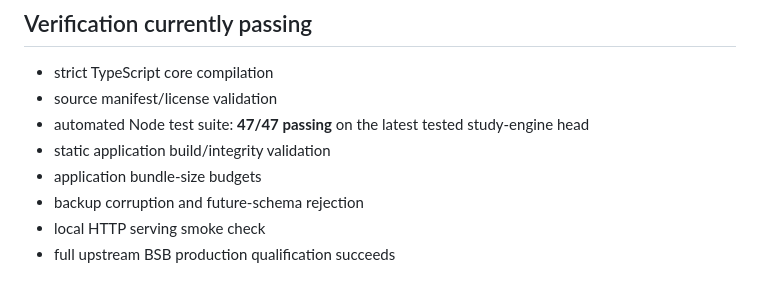
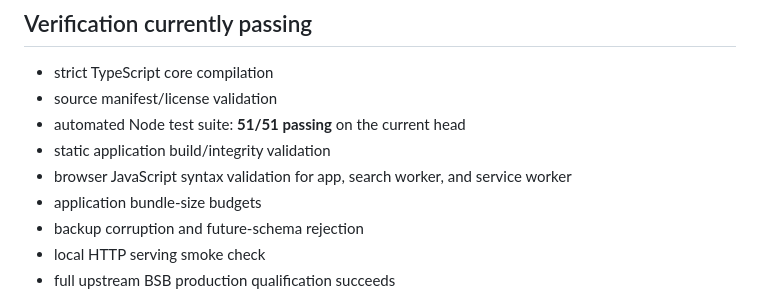
Before and after one commit to thiepn/selah, a Markdown page: docs/implementation-status.md, the part around one of its changes. GitHub-like rendering.

```diff
--- a/docs/implementation-status.md
+++ b/docs/implementation-status.md
@@ -71,8 +75,9 @@
 
 - strict TypeScript core compilation
 - source manifest/license validation
-- automated Node test suite: **47/47 passing** on the latest tested study-engine head
+- automated Node test suite: **51/51 passing** on the current head
 - static application build/integrity validation
+- browser JavaScript syntax validation for app, search worker, and service worker
 - application bundle-size budgets
 - backup corruption and future-schema rejection
 - local HTTP serving smoke check
```
Also changed, not shown: other parts of docs/implementation-status.md (+12 -8 lines).
